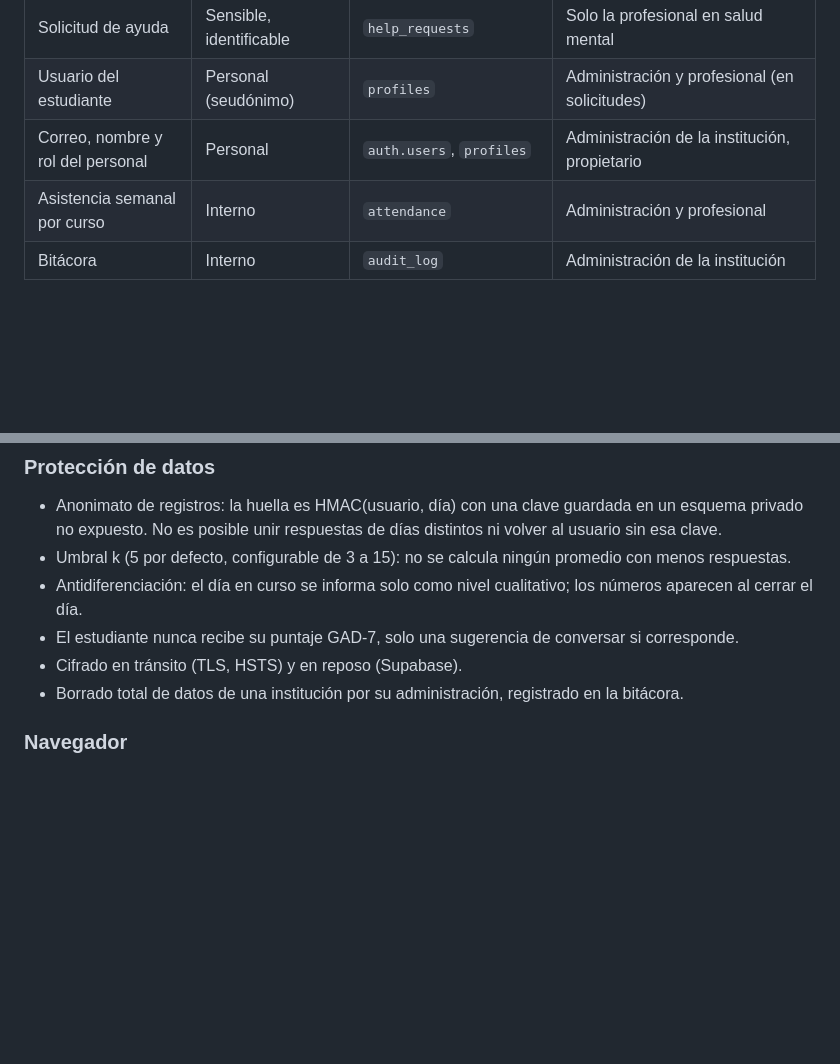
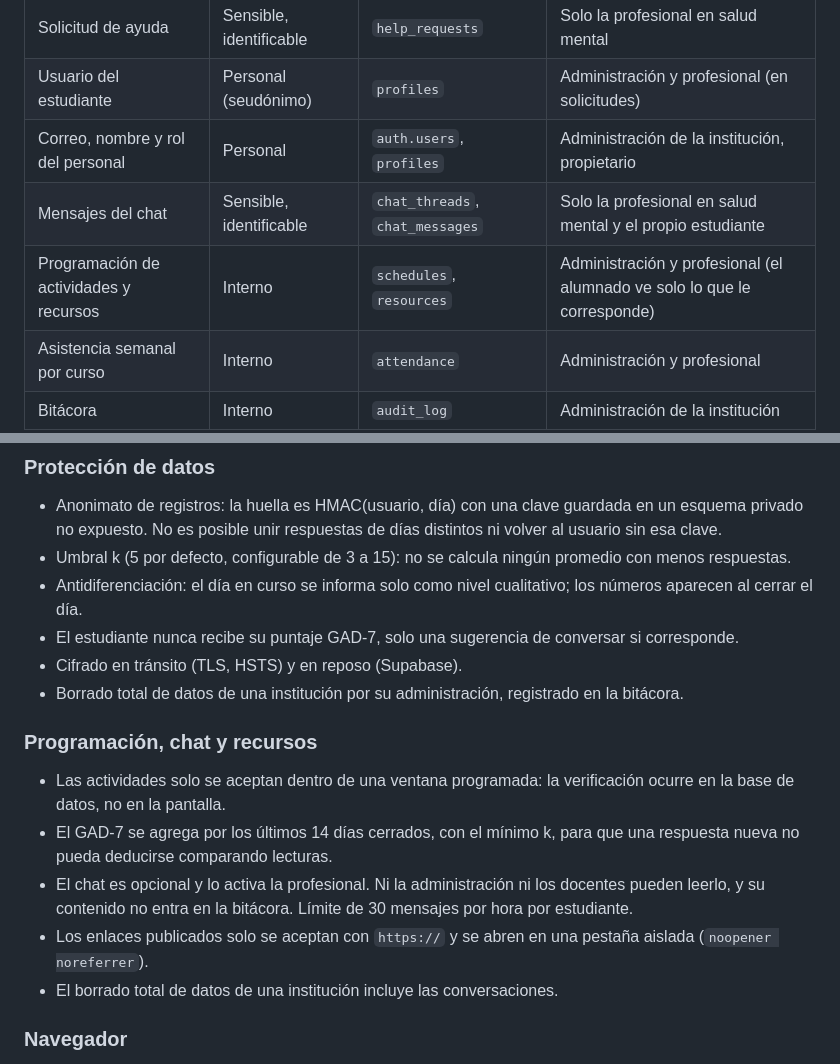
Before and after one commit to mdlsduro1-create/durofix, a Markdown page: SECURITY.md, 2 parts joined by grey strips. Drawn GitHub-style; blank space fills up the shorter version.

```diff
--- a/SECURITY.md
+++ b/SECURITY.md
@@ -11,6 +11,8 @@ Este documento describe los controles de seguridad, los riesgos que quedan y qu
 | Solicitud de ayuda | Sensible, identificable | `help_requests` | Solo la profesional en salud mental |
 | Usuario del estudiante | Personal (seudónimo) | `profiles` | Administración y profesional (en solicitudes) |
 | Correo, nombre y rol del personal | Personal | `auth.users`, `profiles` | Administración de la institución, propietario |
+| Mensajes del chat | Sensible, identificable | `chat_threads`, `chat_messages` | Solo la profesional en salud mental y el propio estudiante |
+| Programación de actividades y recursos | Interno | `schedules`, `resources` | Administración y profesional (el alumnado ve solo lo que le corresponde) |
 | Asistencia semanal por curso | Interno | `attendance` | Administración y profesional |
 | Bitácora | Interno | `audit_log` | Administración de la institución |
 
@@ -40,6 +42,13 @@ No se guardan nombres reales del alumnado, fechas de nacimiento, documentos de i
 * El estudiante nunca recibe su puntaje GAD-7, solo una sugerencia de conversar si corresponde.
 * Cifrado en tránsito (TLS, HSTS) y en reposo (Supabase).
 * Borrado total de datos de una institución por su administración, registrado en la bitácora.
+
+### Programación, chat y recursos
+* Las actividades solo se aceptan dentro de una ventana programada: la verificación ocurre en la base de datos, no en la pantalla.
+* El GAD-7 se agrega por los últimos 14 días cerrados, con el mínimo k, para que una respuesta nueva no pueda deducirse comparando lecturas.
+* El chat es opcional y lo activa la profesional. Ni la administración ni los docentes pueden leerlo, y su contenido no entra en la bitácora. Límite de 30 mensajes por hora por estudiante.
+* Los enlaces publicados solo se aceptan con `https://` y se abren en una pestaña aislada (`noopener noreferrer`).
+* El borrado total de datos de una institución incluye las conversaciones.
 
 ### Navegador
 * Política de seguridad de contenido sin `unsafe-inline` ni `unsafe-eval`; solo scripts, estilos y fuentes del propio dominio.
```
Also changed, not shown: README.md (+11 -4 lines).
